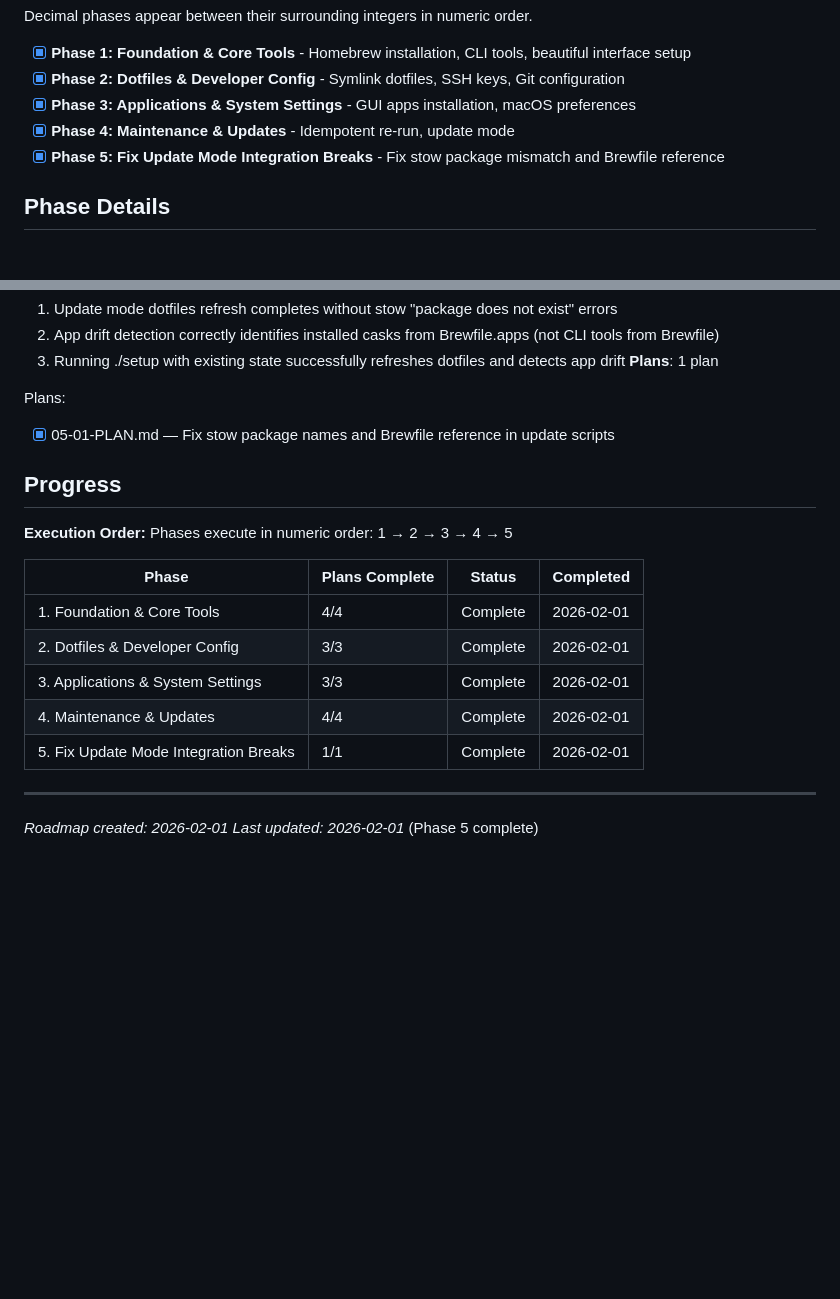
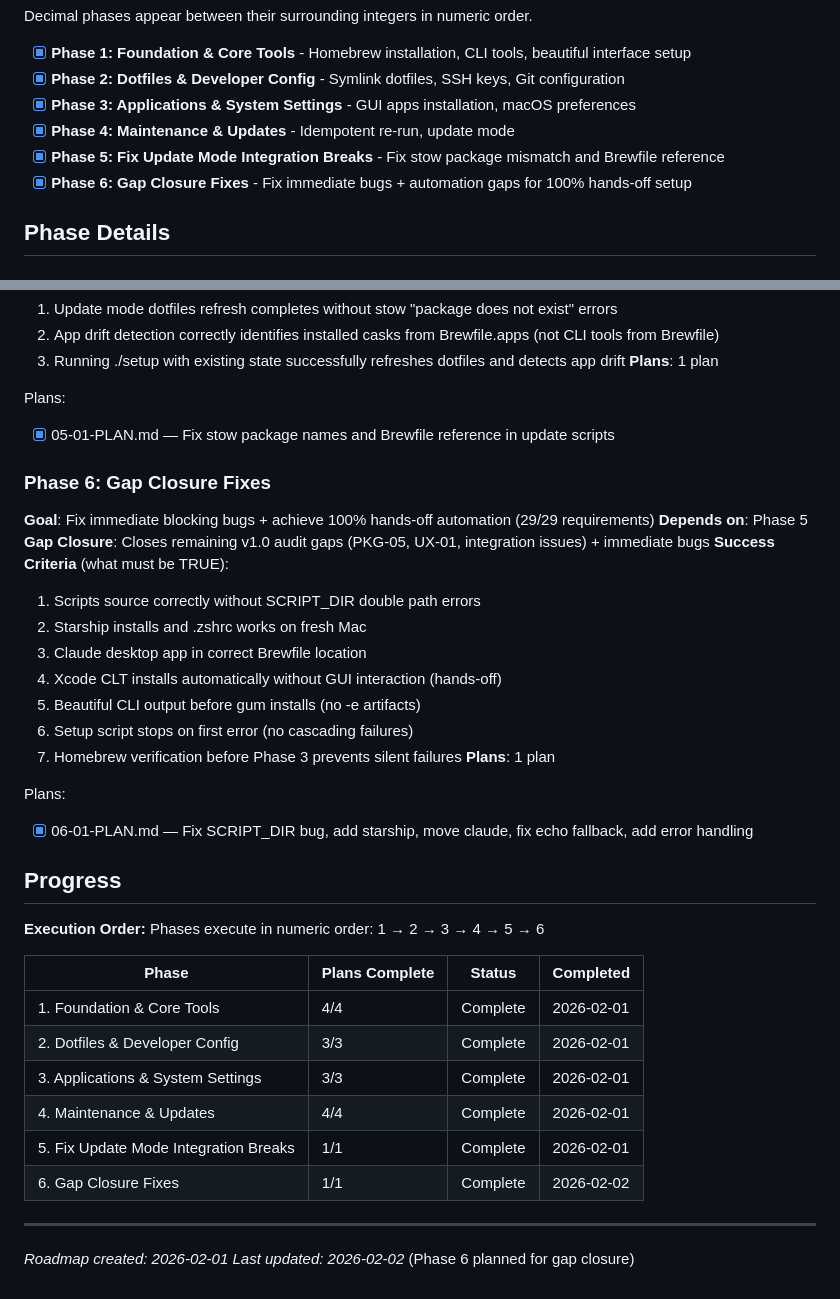
Before and after one commit to martinlaws/dotfiles, a Markdown page: .planning/ROADMAP.md, 2 parts joined by grey strips. Drawn GitHub-style; blank space fills up the shorter version.

```diff
--- a/.planning/ROADMAP.md
+++ b/.planning/ROADMAP.md
@@ -17,6 +17,7 @@ Decimal phases appear between their surrounding integers in numeric order.
 - [x] **Phase 3: Applications & System Settings** - GUI apps installation, macOS preferences
 - [x] **Phase 4: Maintenance & Updates** - Idempotent re-run, update mode
 - [x] **Phase 5: Fix Update Mode Integration Breaks** - Fix stow package mismatch and Brewfile reference
+- [x] **Phase 6: Gap Closure Fixes** - Fix immediate bugs + automation gaps for 100% hands-off setup
 
 ## Phase Details
 
@@ -109,10 +110,27 @@ Plans:
 Plans:
 - [x] 05-01-PLAN.md — Fix stow package names and Brewfile reference in update scripts
 
+### Phase 6: Gap Closure Fixes
+**Goal**: Fix immediate blocking bugs + achieve 100% hands-off automation (29/29 requirements)
+**Depends on**: Phase 5
+**Gap Closure**: Closes remaining v1.0 audit gaps (PKG-05, UX-01, integration issues) + immediate bugs
+**Success Criteria** (what must be TRUE):
+  1. Scripts source correctly without SCRIPT_DIR double path errors
+  2. Starship installs and .zshrc works on fresh Mac
+  3. Claude desktop app in correct Brewfile location
+  4. Xcode CLT installs automatically without GUI interaction (hands-off)
+  5. Beautiful CLI output before gum installs (no -e artifacts)
+  6. Setup script stops on first error (no cascading failures)
+  7. Homebrew verification before Phase 3 prevents silent failures
+**Plans**: 1 plan
+
+Plans:
+- [x] 06-01-PLAN.md — Fix SCRIPT_DIR bug, add starship, move claude, fix echo fallback, add error handling
+
 ## Progress
 
 **Execution Order:**
-Phases execute in numeric order: 1 → 2 → 3 → 4 → 5
+Phases execute in numeric order: 1 → 2 → 3 → 4 → 5 → 6
 
 | Phase | Plans Complete | Status | Completed |
 |-------|----------------|--------|-----------|
@@ -121,7 +139,8 @@ Phases execute in numeric order: 1 → 2 → 3 → 4 → 5
 | 3. Applications & System Settings | 3/3 | Complete | 2026-02-01 |
 | 4. Maintenance & Updates | 4/4 | Complete | 2026-02-01 |
 | 5. Fix Update Mode Integration Breaks | 1/1 | Complete | 2026-02-01 |
+| 6. Gap Closure Fixes | 1/1 | Complete | 2026-02-02 |
 
 ---
 *Roadmap created: 2026-02-01*
-*Last updated: 2026-02-01* (Phase 5 complete)
+*Last updated: 2026-02-02* (Phase 6 planned for gap closure)
```
Also changed, not shown: .planning/STATE.md (+14 -10 lines), 1 other file.
